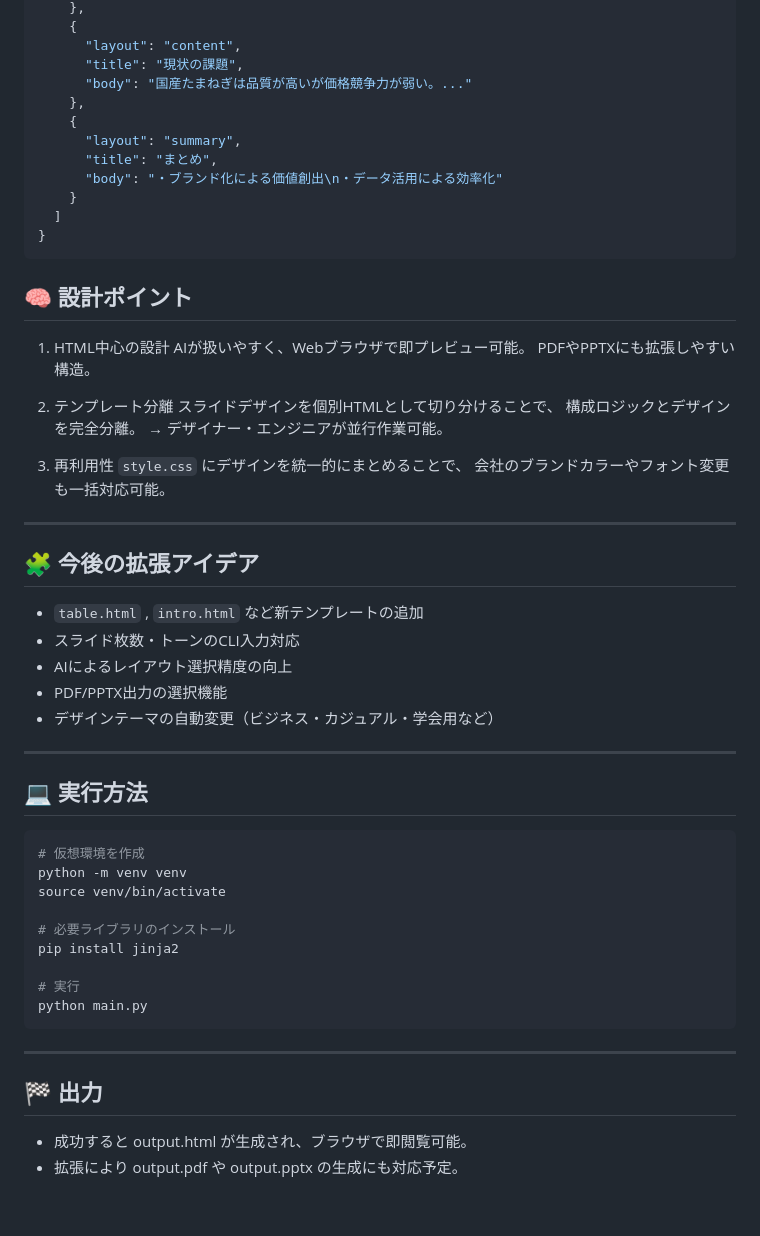
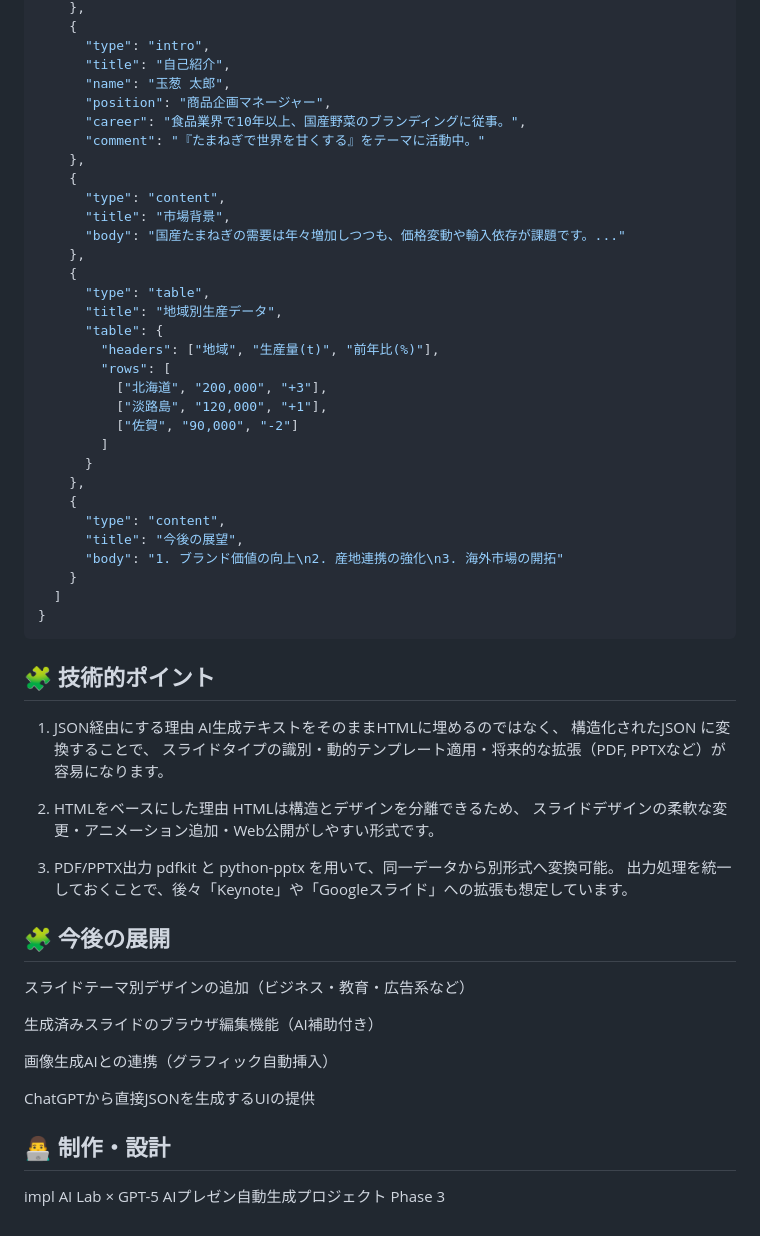
Before and after one commit to iwasakiterukazuimpl/gpt_ai-slide-maker, a Markdown page: README.md, the part around the change printed below. Rendered like a GitHub page.

Commit message:
README.md の更新
Updated the README to reflect changes from Phase 2 to Phase 3, including new features and directory structure.

````diff
--- a/README.md
+++ b/README.md
@@ -74,62 +94,61 @@ AIは、スライド内容に基づいて最も適したテンプレートを自
     },
     {
-      "layout": "content",
-      "title": "現状の課題",
-      "body": "国産たまねぎは品質が高いが価格競争力が弱い。..."
+      "type": "intro",
+      "title": "自己紹介",
+      "name": "玉葱 太郎",
+      "position": "商品企画マネージャー",
+      "career": "食品業界で10年以上、国産野菜のブランディングに従事。",
+      "comment": "『たまねぎで世界を甘くする』をテーマに活動中。"
     },
     {
-      "layout": "summary",
-      "title": "まとめ",
-      "body": "・ブランド化による価値創出\n・データ活用による効率化"
+      "type": "content",
+      "title": "市場背景",
+      "body": "国産たまねぎの需要は年々増加しつつも、価格変動や輸入依存が課題です。..."
+    },
+    {
+      "type": "table",
+      "title": "地域別生産データ",
+      "table": {
+        "headers": ["地域", "生産量(t)", "前年比(%)"],
+        "rows": [
+          ["北海道", "200,000", "+3"],
+          ["淡路島", "120,000", "+1"],
+          ["佐賀", "90,000", "-2"]
+        ]
+      }
+    },
+    {
+      "type": "content",
+      "title": "今後の展望",
+      "body": "1. ブランド価値の向上\n2. 産地連携の強化\n3. 海外市場の開拓"
     }
   ]
 }
 ```
 
-## 🧠 設計ポイント
+## 🧩 技術的ポイント
+1. JSON経由にする理由
+AI生成テキストをそのままHTMLに埋めるのではなく、
+構造化されたJSON に変換することで、
+スライドタイプの識別・動的テンプレート適用・将来的な拡張（PDF, PPTXなど）が容易になります。
 
-1. HTML中心の設計
-AIが扱いやすく、Webブラウザで即プレビュー可能。
-PDFやPPTXにも拡張しやすい構造。
+2. HTMLをベースにした理由
+HTMLは構造とデザインを分離できるため、
+スライドデザインの柔軟な変更・アニメーション追加・Web公開がしやすい形式です。
 
-2. テンプレート分離
-スライドデザインを個別HTMLとして切り分けることで、
-構成ロジックとデザインを完全分離。
-→ デザイナー・エンジニアが並行作業可能。
+3. PDF/PPTX出力
+pdfkit と python-pptx を用いて、同一データから別形式へ変換可能。
+出力処理を統一しておくことで、後々「Keynote」や「Googleスライド」への拡張も想定しています。
 
-3. 再利用性
-``style.css`` にデザインを統一的にまとめることで、
-会社のブランドカラーやフォント変更も一括対応可能。
+## 🧩 今後の展開
+スライドテーマ別デザインの追加（ビジネス・教育・広告系など）
 
----
+生成済みスライドのブラウザ編集機能（AI補助付き）
 
-## 🧩 今後の拡張アイデア
+画像生成AIとの連携（グラフィック自動挿入）
 
-- ``table.html`` , ``intro.html`` など新テンプレートの追加
-- スライド枚数・トーンのCLI入力対応
-- AIによるレイアウト選択精度の向上
-- PDF/PPTX出力の選択機能
-- デザインテーマの自動変更（ビジネス・カジュアル・学会用など）
+ChatGPTから直接JSONを生成するUIの提供
 
----
-
-## 💻 実行方法
-
-```bash
-# 仮想環境を作成
-python -m venv venv
-source venv/bin/activate
-
-# 必要ライブラリのインストール
-pip install jinja2
-
-# 実行
-python main.py
-```
-
----
-
-## 🏁 出力
-
-- 成功すると output.html が生成され、ブラウザで即閲覧可能。
-- 拡張により output.pdf や output.pptx の生成にも対応予定。
+## 👨‍💻 制作・設計
+impl AI Lab × GPT-5
+AIプレゼン自動生成プロジェクト Phase 3
````
Also changed, not shown: other parts of README.md (+68 -48 lines).
